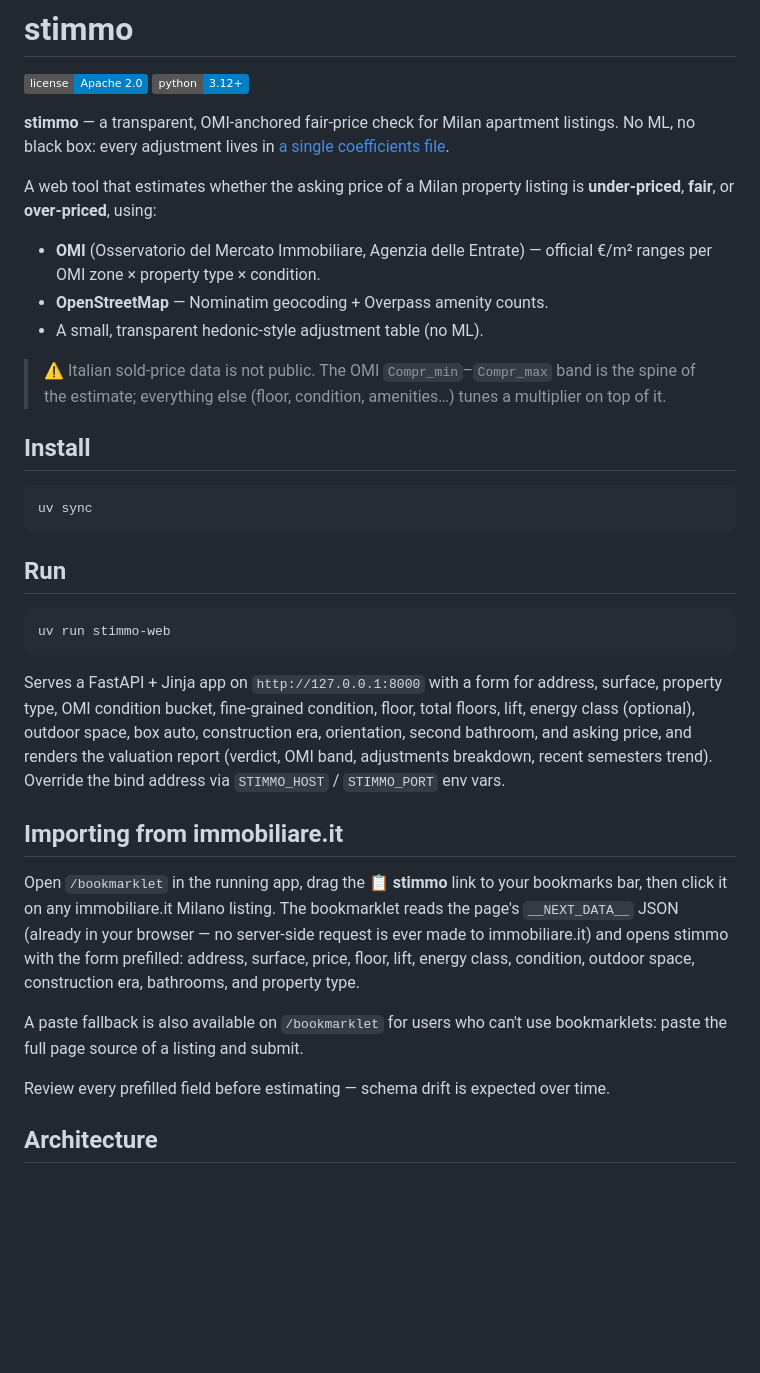
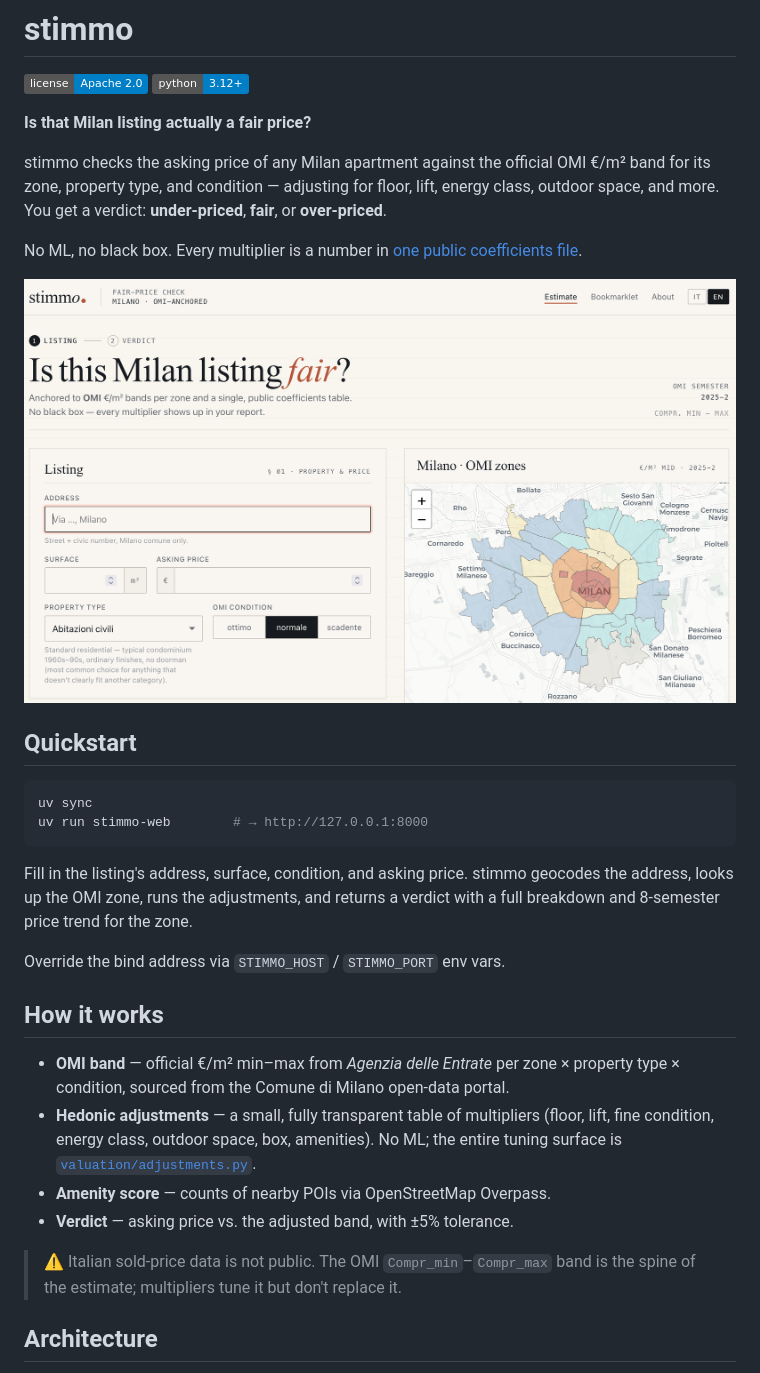
Before and after one commit to alediaferia/stimmo, a Markdown page: README.md, the part around one of its changes. Drawn GitHub-style; badges without logos; blank space fills up the shorter version.

Commit message:
docs: refactor README for clarity and impact
Rewrite the README with a human-focused hook ("Is that Milan listing
actually a fair price?") and restructure content: hook → screenshot →
quickstart → how it works → caveats → data/license. Trim verbose field
enumeration in the Run section and clarify the role of OMI, adjustments,
and amenity scoring. Add centered favicon logo to the header.
Generated with AI

Co-Authored-By: AI <alediaferia+agent@gmail.com>

````diff
--- a/README.md
+++ b/README.md
@@ -3,54 +7,33 @@
 ![License](https://img.shields.io/badge/license-Apache%202.0-blue)
 ![Python](https://img.shields.io/badge/python-3.12+-blue)
 
-**stimmo** — a transparent, OMI-anchored fair-price check for Milan apartment listings. No ML, no black box: every adjustment lives in [a single coefficients file](src/stimmo/valuation/adjustments.py).
+**Is that Milan listing actually a fair price?**
 
-A web tool that estimates whether the asking price of a Milan property
-listing is **under-priced**, **fair**, or **over-priced**, using:
+stimmo checks the asking price of any Milan apartment against the official OMI €/m² band for its zone, property type, and condition — adjusting for floor, lift, energy class, outdoor space, and more. You get a verdict: **under-priced**, **fair**, or **over-priced**.
 
-- **OMI** (Osservatorio del Mercato Immobiliare, Agenzia delle Entrate) — official
-  €/m² ranges per OMI zone × property type × condition.
-- **OpenStreetMap** — Nominatim geocoding + Overpass amenity counts.
-- A small, transparent hedonic-style adjustment table (no ML).
+No ML, no black box. Every multiplier is a number in [one public coefficients file](src/stimmo/valuation/adjustments.py).
 
-> ⚠️ Italian sold-price data is not public. The OMI `Compr_min`–`Compr_max`
-> band is the spine of the estimate; everything else (floor, condition,
-> amenities…) tunes a multiplier on top of it.
+![stimmo — form and OMI zone map](docs/screenshot.png)
 
-## Install
+## Quickstart
 
 ```sh
 uv sync
+uv run stimmo-web        # → http://127.0.0.1:8000
 ```
 
-## Run
+Fill in the listing's address, surface, condition, and asking price. stimmo geocodes the address, looks up the OMI zone, runs the adjustments, and returns a verdict with a full breakdown and 8-semester price trend for the zone.
 
-```sh
-uv run stimmo-web
-```
+Override the bind address via `STIMMO_HOST` / `STIMMO_PORT` env vars.
 
-Serves a FastAPI + Jinja app on `http://127.0.0.1:8000` with a form for
-address, surface, property type, OMI condition bucket, fine-grained condition,
-floor, total floors, lift, energy class (optional), outdoor space, box auto,
-construction era, orientation, second bathroom, and asking price, and renders
-the valuation report (verdict, OMI band, adjustments breakdown, recent
-semesters trend). Override the bind address via `STIMMO_HOST` / `STIMMO_PORT`
-env vars.
+## How it works
 
-## Importing from immobiliare.it
+- **OMI band** — official €/m² min–max from *Agenzia delle Entrate* per zone × property type × condition, sourced from the Comune di Milano open-data portal.
+- **Hedonic adjustments** — a small, fully transparent table of multipliers (floor, lift, fine condition, energy class, outdoor space, box, amenities). No ML; the entire tuning surface is [`valuation/adjustments.py`](src/stimmo/valuation/adjustments.py).
+- **Amenity score** — counts of nearby POIs via OpenStreetMap Overpass.
+- **Verdict** — asking price vs. the adjusted band, with ±5% tolerance.
 
-Open `/bookmarklet` in the running app, drag the **📋 stimmo** link to your
-bookmarks bar, then click it on any immobiliare.it Milano listing. The
-bookmarklet reads the page's `__NEXT_DATA__` JSON (already in your browser —
-no server-side request is ever made to immobiliare.it) and opens stimmo with
-the form prefilled: address, surface, price, floor, lift, energy class,
-condition, outdoor space, construction era, bathrooms, and property type.
-
-A paste fallback is also available on `/bookmarklet` for users who can't use
-bookmarklets: paste the full page source of a listing and submit.
-
-Review every prefilled field before estimating — schema drift is expected over
-time.
+> ⚠️ Italian sold-price data is not public. The OMI `Compr_min`–`Compr_max` band is the spine of the estimate; multipliers tune it but don't replace it.
 
 ## Architecture
 
````
Also changed, not shown: other parts of README.md (+4 -0 lines).
